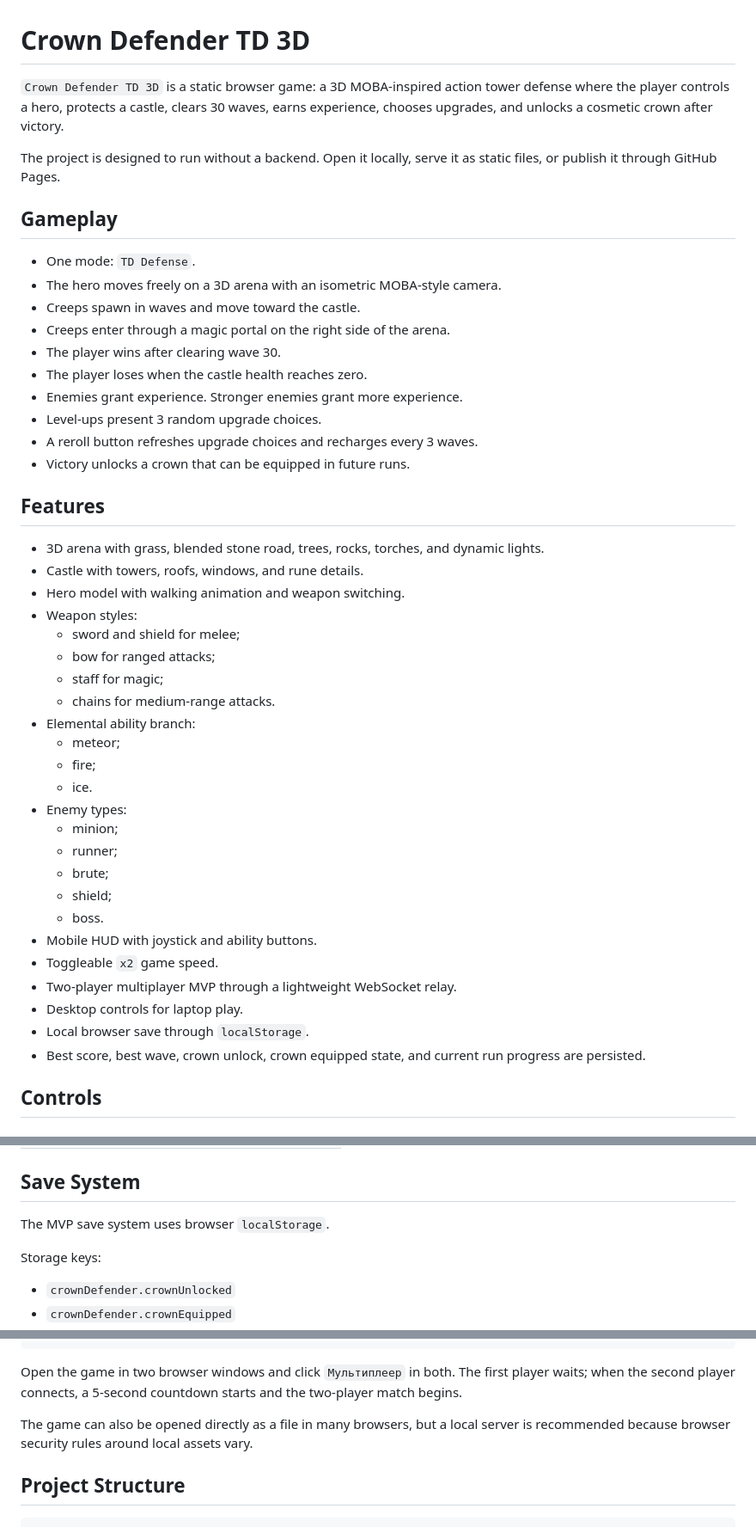
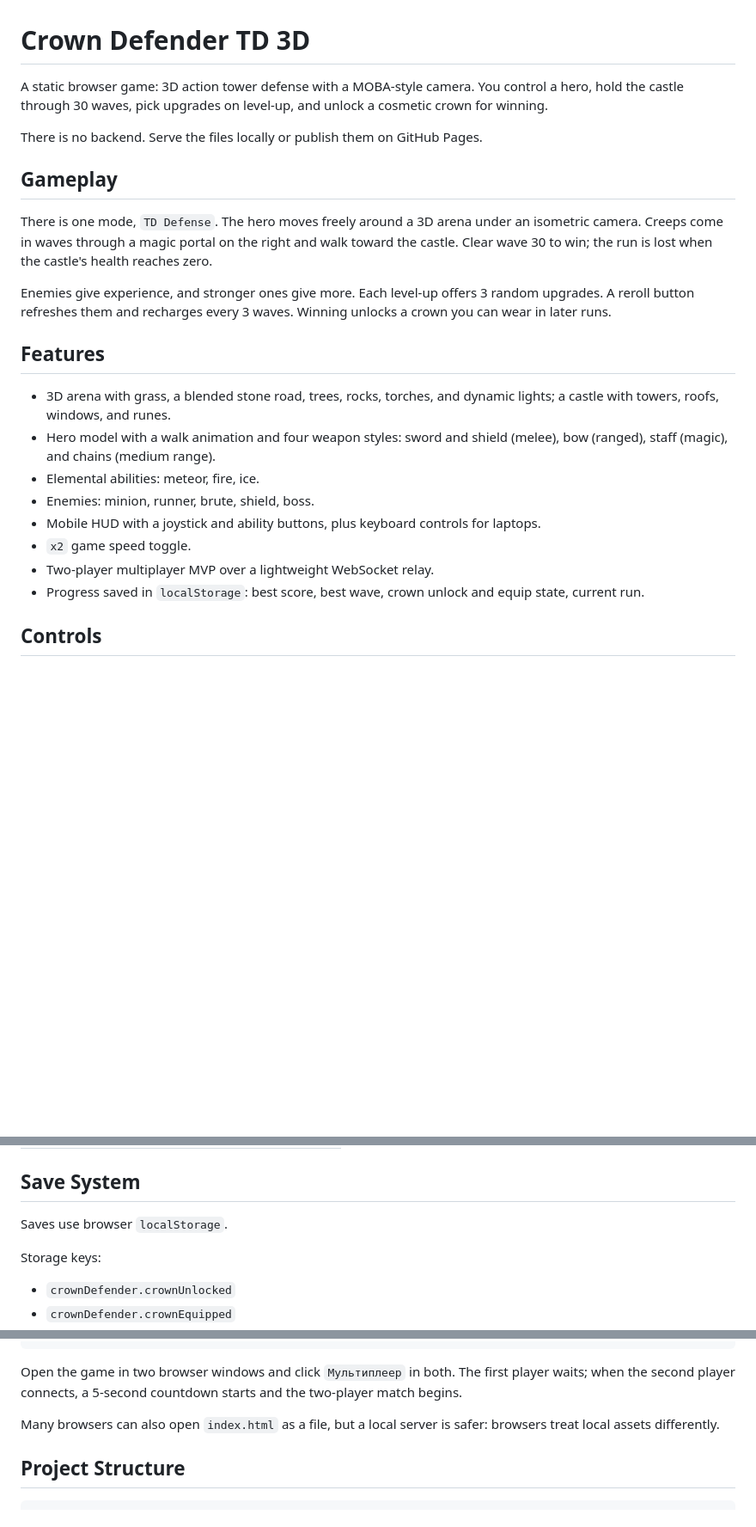
Before and after one commit to Aleksandr-Litvinenko/Codex.-Crown-Defender-TD-3D-browser-tower-defense-game, a Markdown page: README.md, 3 parts joined by grey strips. Shown at 86% size. Rendered like a GitHub page; blank space fills up the shorter version.

Commit message:
Вычитать описание: убрать шаблонные обороты
Правки по правилам no-ai-slop (github.com/petergyang/no-ai-slop).

Co-Authored-By: Claude Opus 5 <noreply@anthropic.com>

```diff
--- a/README.md
+++ b/README.md
@@ -1,49 +1,25 @@
 # Crown Defender TD 3D
 
-`Crown Defender TD 3D` is a static browser game: a 3D MOBA-inspired action tower defense where the player controls a hero, protects a castle, clears 30 waves, earns experience, chooses upgrades, and unlocks a cosmetic crown after victory.
+A static browser game: 3D action tower defense with a MOBA-style camera. You control a hero, hold the castle through 30 waves, pick upgrades on level-up, and unlock a cosmetic crown for winning.
 
-The project is designed to run without a backend. Open it locally, serve it as static files, or publish it through GitHub Pages.
-
+There is no backend. Serve the files locally or publish them on GitHub Pages.
 
 ## Gameplay
 
-- One mode: `TD Defense`.
-- The hero moves freely on a 3D arena with an isometric MOBA-style camera.
-- Creeps spawn in waves and move toward the castle.
-- Creeps enter through a magic portal on the right side of the arena.
-- The player wins after clearing wave 30.
-- The player loses when the castle health reaches zero.
-- Enemies grant experience. Stronger enemies grant more experience.
-- Level-ups present 3 random upgrade choices.
-- A reroll button refreshes upgrade choices and recharges every 3 waves.
-- Victory unlocks a crown that can be equipped in future runs.
+There is one mode, `TD Defense`. The hero moves freely around a 3D arena under an isometric camera. Creeps come in waves through a magic portal on the right and walk toward the castle. Clear wave 30 to win; the run is lost when the castle's health reaches zero.
+
+Enemies give experience, and stronger ones give more. Each level-up offers 3 random upgrades. A reroll button refreshes them and recharges every 3 waves. Winning unlocks a crown you can wear in later runs.
 
 ## Features
 
-- 3D arena with grass, blended stone road, trees, rocks, torches, and dynamic lights.
-- Castle with towers, roofs, windows, and rune details.
-- Hero model with walking animation and weapon switching.
-- Weapon styles:
-  - sword and shield for melee;
-  - bow for ranged attacks;
-  - staff for magic;
-  - chains for medium-range attacks.
-- Elemental ability branch:
-  - meteor;
-  - fire;
-  - ice.
-- Enemy types:
-  - minion;
-  - runner;
-  - brute;
-  - shield;
-  - boss.
-- Mobile HUD with joystick and ability buttons.
-- Toggleable `x2` game speed.
-- Two-player multiplayer MVP through a lightweight WebSocket relay.
-- Desktop controls for laptop play.
-- Local browser save through `localStorage`.
-- Best score, best wave, crown unlock, crown equipped state, and current run progress are persisted.
+- 3D arena with grass, a blended stone road, trees, rocks, torches, and dynamic lights; a castle with towers, roofs, windows, and runes.
+- Hero model with a walk animation and four weapon styles: sword and shield (melee), bow (ranged), staff (magic), and chains (medium range).
+- Elemental abilities: meteor, fire, ice.
+- Enemies: minion, runner, brute, shield, boss.
+- Mobile HUD with a joystick and ability buttons, plus keyboard controls for laptops.
+- `x2` game speed toggle.
+- Two-player multiplayer MVP over a lightweight WebSocket relay.
+- Progress saved in `localStorage`: best score, best wave, crown unlock and equip state, current run.
 
 ## Controls
 
@@ -71,7 +47,7 @@ The project is designed to run without a backend. Open it locally, serve it as s
 
 ## Save System
 
-The MVP save system uses browser `localStorage`.
+Saves use browser `localStorage`.
 
 Storage keys:
 
@@ -107,7 +83,7 @@ http://localhost:8010/index.html
 
 Open the game in two browser windows and click `Мультиплеер` in both. The first player waits; when the second player connects, a 5-second countdown starts and the two-player match begins.
 
-The game can also be opened directly as a file in many browsers, but a local server is recommended because browser security rules around local assets vary.
+Many browsers can also open `index.html` as a file, but a local server is safer: browsers treat local assets differently.
 
 ## Project Structure
 
```
Also changed, not shown: other parts of README.md (+1 -1 lines).
